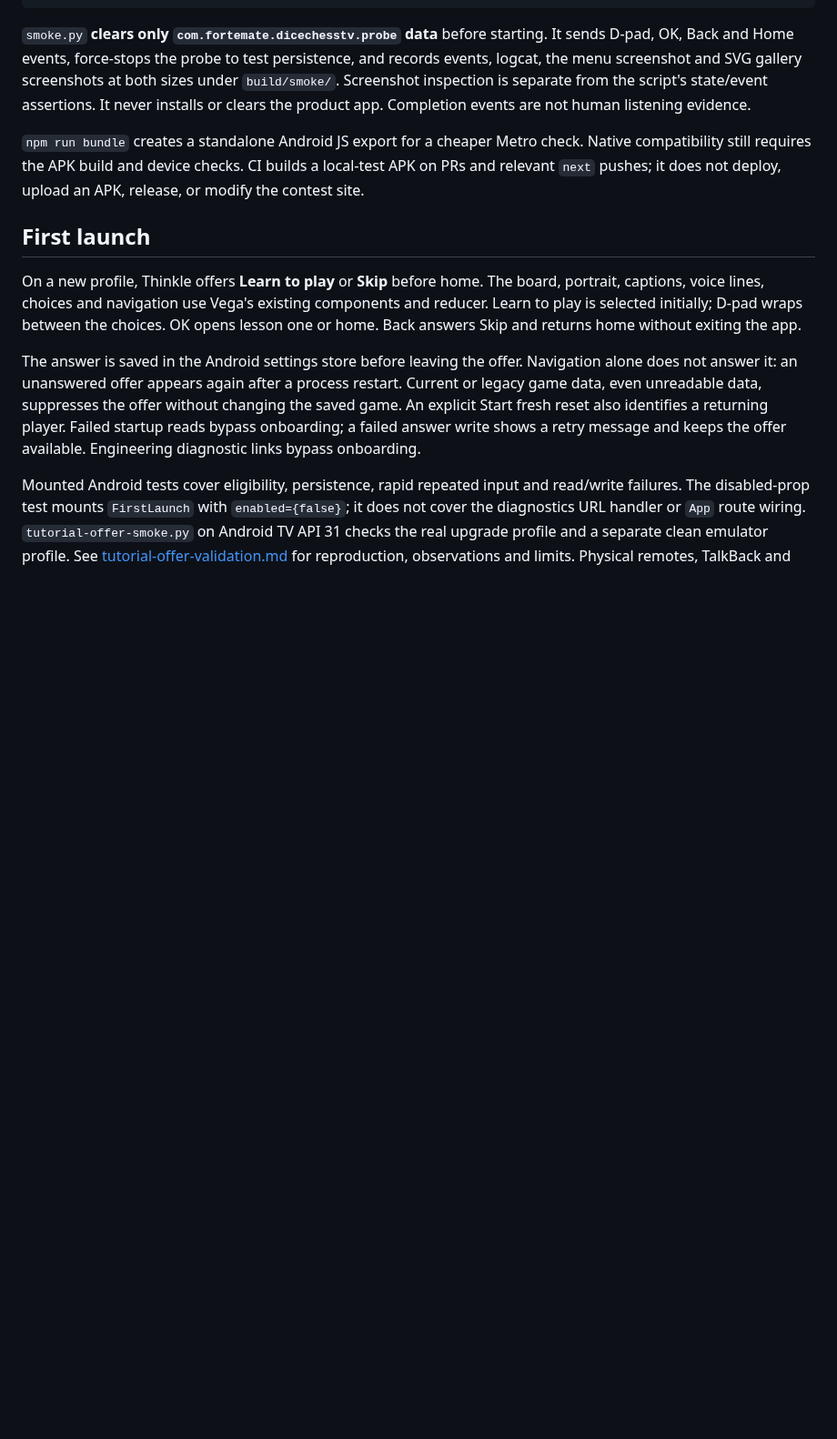
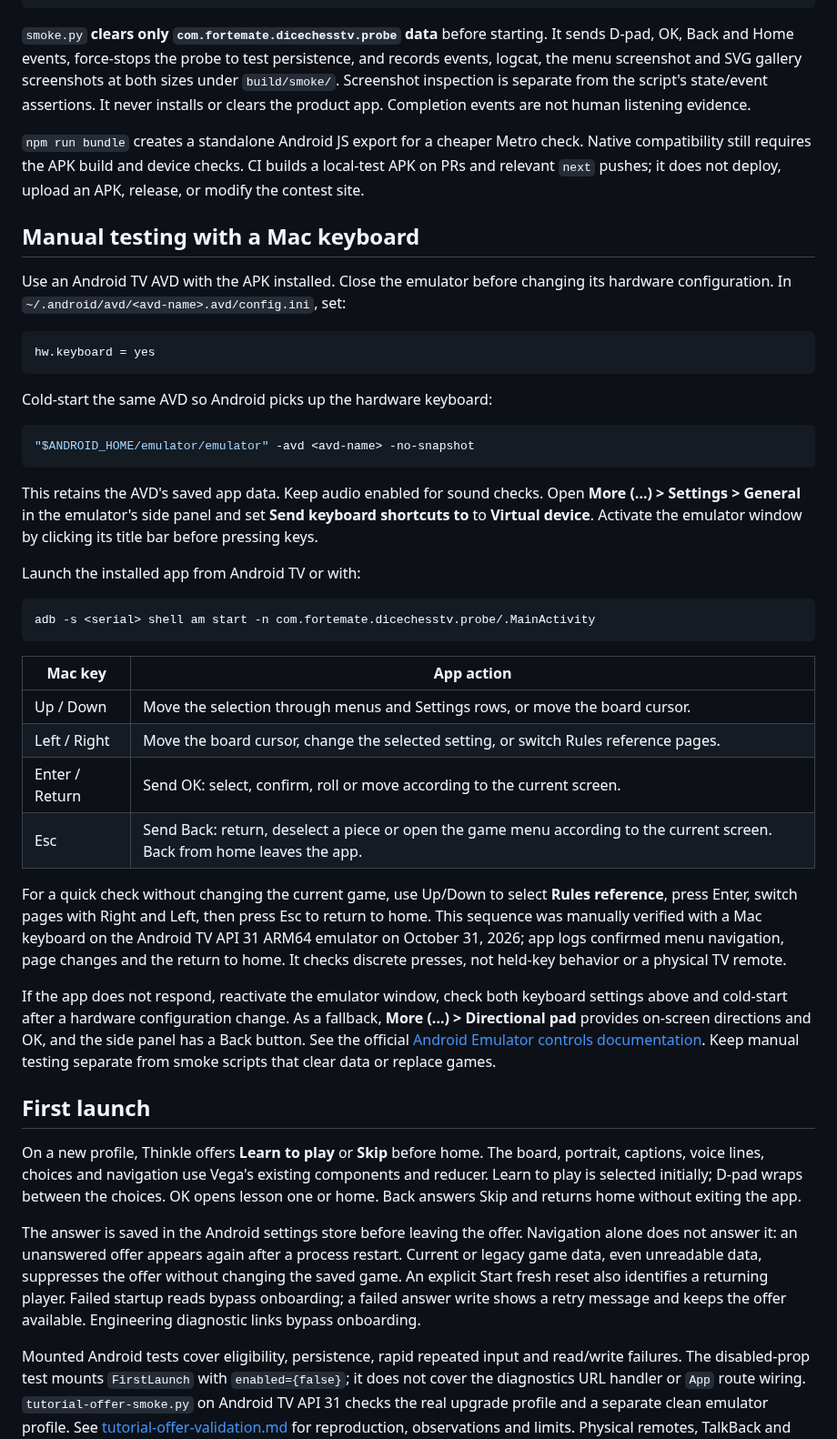
Before and after one commit to fortemate/dicechess-tv, a Markdown page: android-probe/README.md, the part around the change. Shown at 91% size. GitHub-like rendering; blank space fills up the shorter version.

Commit message:
docs(android): explain Mac keyboard setup and controls

````diff
--- a/android-probe/README.md
+++ b/android-probe/README.md
@@ -52,6 +52,53 @@ python3 scripts/smoke.py --serial <serial>
 `smoke.py` **clears only `com.fortemate.dicechesstv.probe` data** before starting. It sends D-pad, OK, Back and Home events, force-stops the probe to test persistence, and records events, logcat, the menu screenshot and SVG gallery screenshots at both sizes under `build/smoke/`. Screenshot inspection is separate from the script's state/event assertions. It never installs or clears the product app. Completion events are not human listening evidence.
 
 `npm run bundle` creates a standalone Android JS export for a cheaper Metro check. Native compatibility still requires the APK build and device checks. CI builds a local-test APK on PRs and relevant `next` pushes; it does not deploy, upload an APK, release, or modify the contest site.
+
+## Manual testing with a Mac keyboard
+
+Use an Android TV AVD with the APK installed. Close the emulator before changing
+its hardware configuration. In `~/.android/avd/<avd-name>.avd/config.ini`, set:
+
+```ini
+hw.keyboard = yes
+```
+
+Cold-start the same AVD so Android picks up the hardware keyboard:
+
+```sh
+"$ANDROID_HOME/emulator/emulator" -avd <avd-name> -no-snapshot
+```
+
+This retains the AVD's saved app data. Keep audio enabled for sound checks.
+Open **More (...) > Settings > General** in the emulator's side panel and set
+**Send keyboard shortcuts to** to **Virtual device**. Activate the emulator
+window by clicking its title bar before pressing keys.
+
+Launch the installed app from Android TV or with:
+
+```sh
+adb -s <serial> shell am start -n com.fortemate.dicechesstv.probe/.MainActivity
+```
+
+| Mac key        | App action                                                                                                                |
+| -------------- | ------------------------------------------------------------------------------------------------------------------------- |
+| Up / Down      | Move the selection through menus and Settings rows, or move the board cursor.                                             |
+| Left / Right   | Move the board cursor, change the selected setting, or switch Rules reference pages.                                      |
+| Enter / Return | Send OK: select, confirm, roll or move according to the current screen.                                                   |
+| Esc            | Send Back: return, deselect a piece or open the game menu according to the current screen. Back from home leaves the app. |
+
+For a quick check without changing the current game, use Up/Down to select
+**Rules reference**, press Enter, switch pages with Right and Left, then press
+Esc to return to home. This sequence was manually verified with a Mac keyboard
+on the Android TV API 31 ARM64 emulator on October 31, 2026; app logs confirmed
+menu navigation, page changes and the return to home. It checks discrete presses,
+not held-key behavior or a physical TV remote.
+
+If the app does not respond, reactivate the emulator window, check both keyboard
+settings above and cold-start after a hardware configuration change. As a fallback,
+**More (...) > Directional pad** provides on-screen directions and OK, and the
+side panel has a Back button. See the official
+[Android Emulator controls documentation](https://developer.android.com/studio/run/emulator-extended-controls).
+Keep manual testing separate from smoke scripts that clear data or replace games.
 
 ## First launch
 
````
